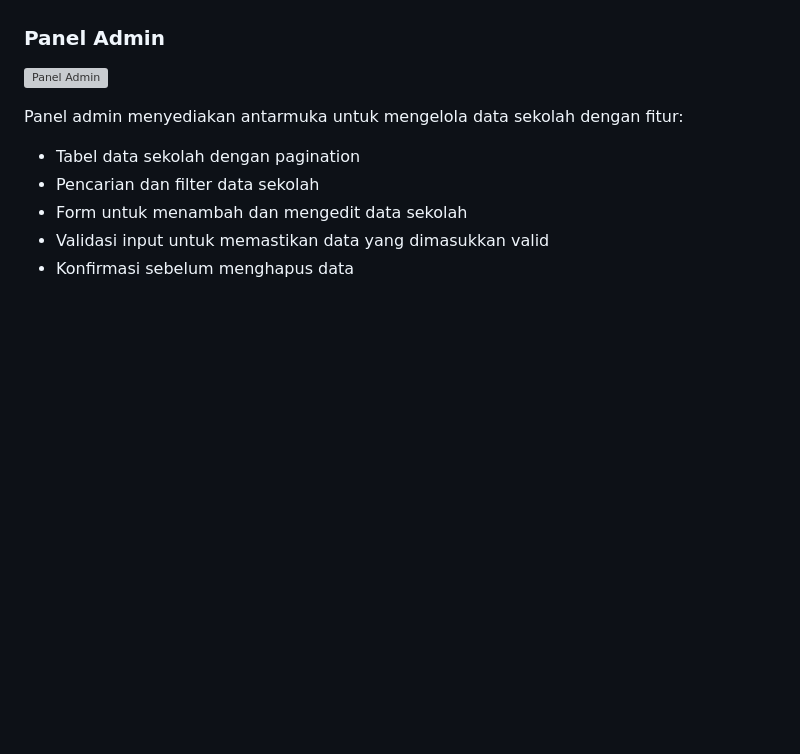
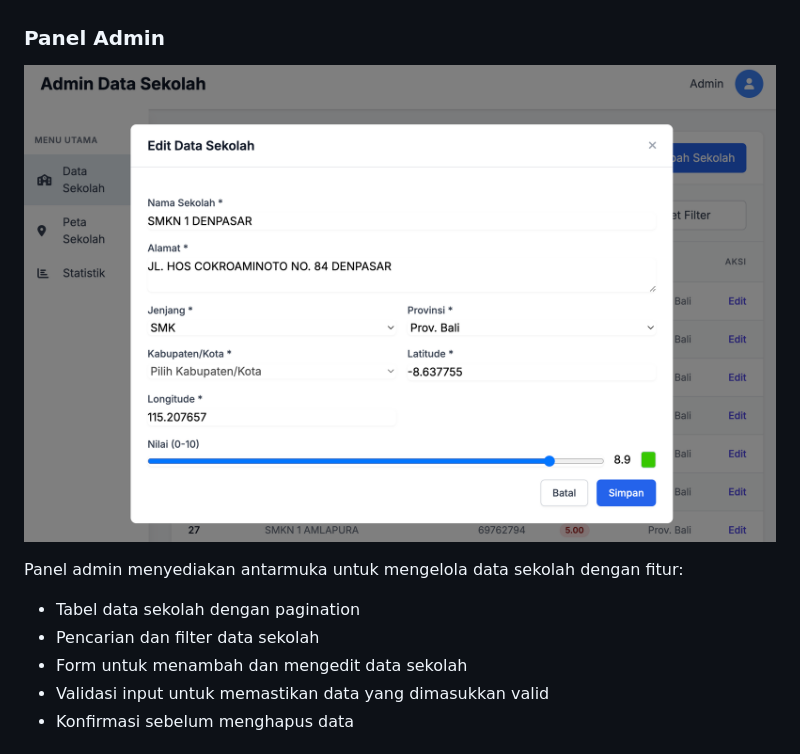
Before and after one commit to duwiarsana/Data-Sekolah, a Markdown page: README.md, the part around the change printed below. Drawn GitHub-style; pictures changed too: screenshots/admin.png (added); blank space fills up the shorter version; grey boxes are pictures that could not be loaded.

Commit message:
Update README.md with new screenshot paths

```diff
--- a/README.md
+++ b/README.md
@@ -34,7 +34,7 @@ Sistem warna ini menggunakan gradasi dari merah ke hijau, di mana:
 
 ### Panel Admin
 
-![Panel Admin](./screen-shot/Screenshot%202025-05-19%20at%204.51.09%20PM.png)
+![Panel Admin](/screenshots/admin.png)
 
 Panel admin menyediakan antarmuka untuk mengelola data sekolah dengan fitur:
 - Tabel data sekolah dengan pagination
```
Also changed, not shown: other parts of README.md (+1 -1 lines), 1 other file.
